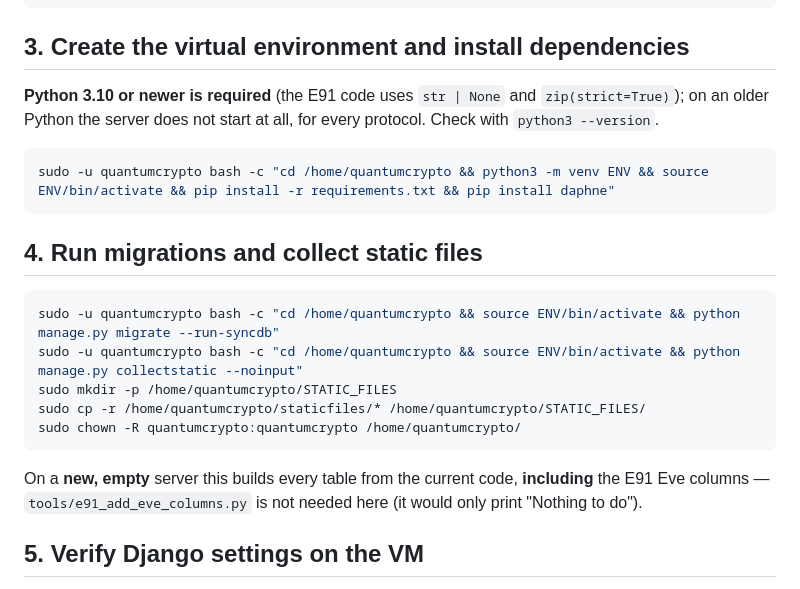
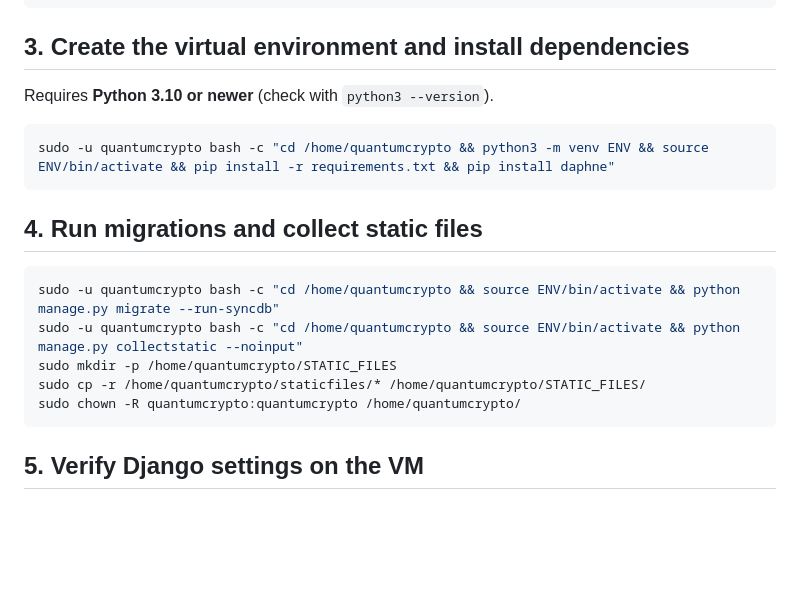
Before and after one commit to algolab-quantique/quantumcrypto-backend, a Markdown page: install_on_linux_server.md, the part around one of its changes. GitHub-like rendering; blank space fills up the shorter version.

````diff
--- a/install_on_linux_server.md
+++ b/install_on_linux_server.md
@@ -38,8 +38,7 @@ sudo -u quantumcrypto bash -c "cd /home/quantumcrypto && git clone https://githu
 
 ## 3. Create the virtual environment and install dependencies
 
-**Python 3.10 or newer is required** (the E91 code uses `str | None` and `zip(strict=True)`); on an
-older Python the server does not start at all, for every protocol. Check with `python3 --version`.
+Requires **Python 3.10 or newer** (check with `python3 --version`).
 
 ```bash
 sudo -u quantumcrypto bash -c "cd /home/quantumcrypto && python3 -m venv ENV && source ENV/bin/activate && pip install -r requirements.txt && pip install daphne"
@@ -54,9 +53,6 @@ sudo mkdir -p /home/quantumcrypto/STATIC_FILES
 sudo cp -r /home/quantumcrypto/staticfiles/* /home/quantumcrypto/STATIC_FILES/
 sudo chown -R quantumcrypto:quantumcrypto /home/quantumcrypto/
 ```
-
-On a **new, empty** server this builds every table from the current code, **including** the E91 Eve
-columns — `tools/e91_add_eve_columns.py` is not needed here (it would only print "Nothing to do").
 
 ## 5. Verify Django settings on the VM
 
````
Also changed, not shown: other parts of install_on_linux_server.md (+9 -38 lines).
